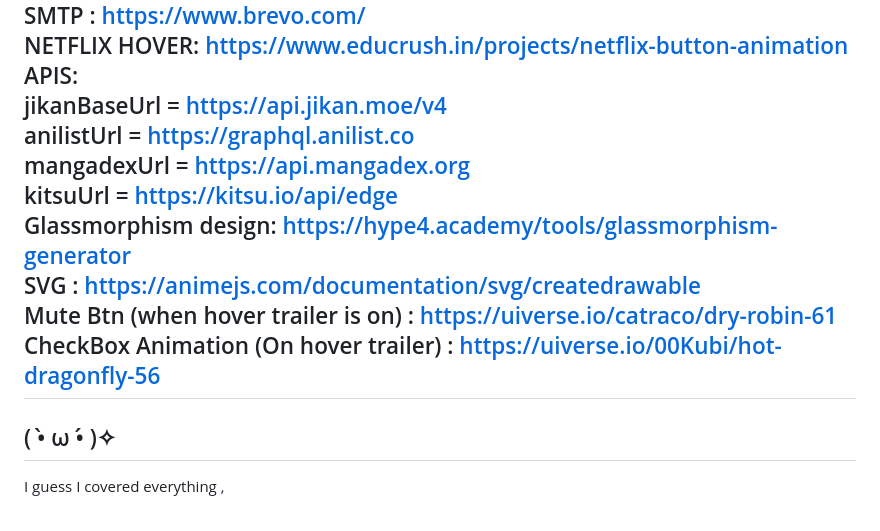
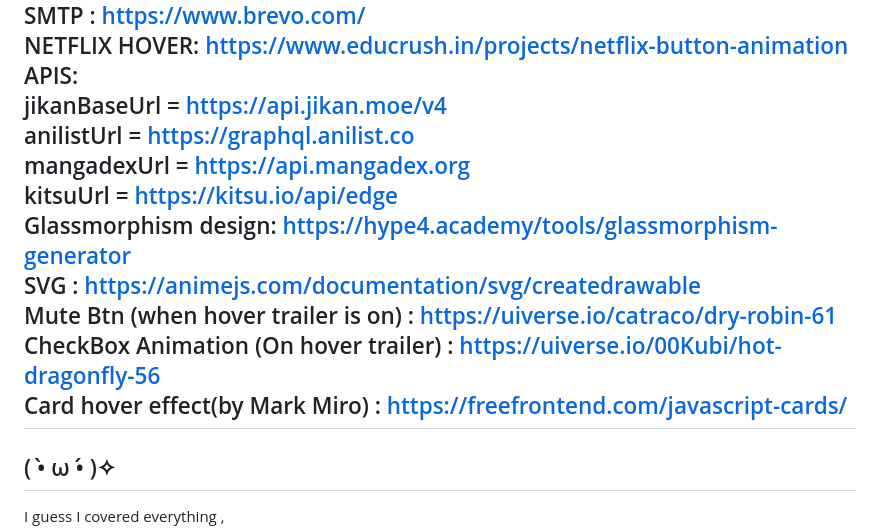
Before and after one commit to sudipstha-01/AniSuffle, a Markdown page: README.md, the part around the change. Rendered like a GitHub page.

```diff
--- a/README.md
+++ b/README.md
@@ -149,6 +149,7 @@ Glassmorphism design: https://hype4.academy/tools/glassmorphism-generator <br>
 SVG : https://animejs.com/documentation/svg/createdrawable <br>
 Mute Btn (when hover trailer is on) : https://uiverse.io/catraco/dry-robin-61 <br>
 CheckBox Animation (On hover trailer) : https://uiverse.io/00Kubi/hot-dragonfly-56 <br>
+Card hover effect(by Mark Miro) : https://freefrontend.com/javascript-cards/ <br>
 ---
 
 ## ( •̀ ω •́ )✧
```
